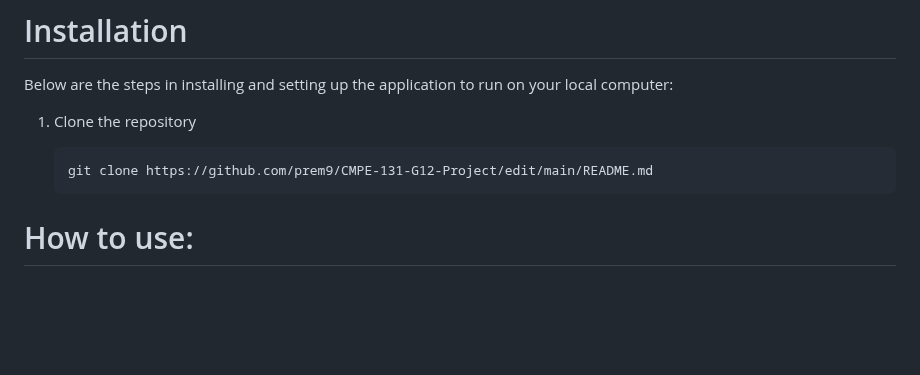
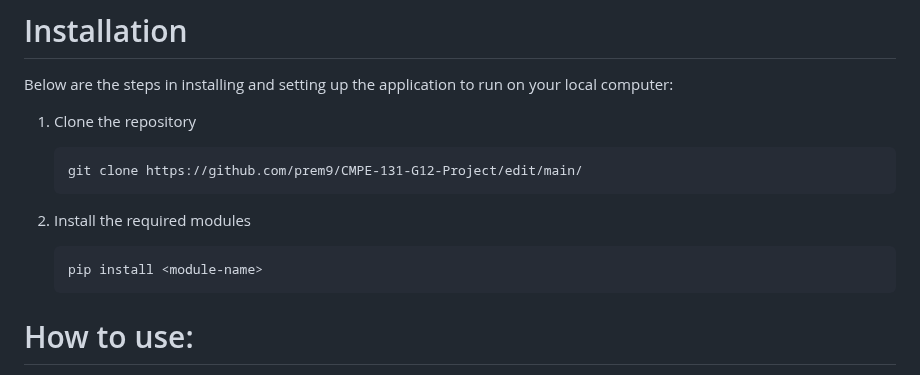
Before and after one commit to prem9/CMPE-131-G12-Project, a Markdown page: README.md, the part around the change. Rendered like a GitHub page; blank space fills up the shorter version.

```diff
--- a/README.md
+++ b/README.md
@@ -709,7 +709,11 @@ alabaster                     0.7.12
 
    1. Clone the repository
 
-          git clone https://github.com/prem9/CMPE-131-G12-Project/edit/main/README.md
+          git clone https://github.com/prem9/CMPE-131-G12-Project/edit/main/
+
+   2. Install the required modules
+
+          pip install <module-name>
 
 
 
```
